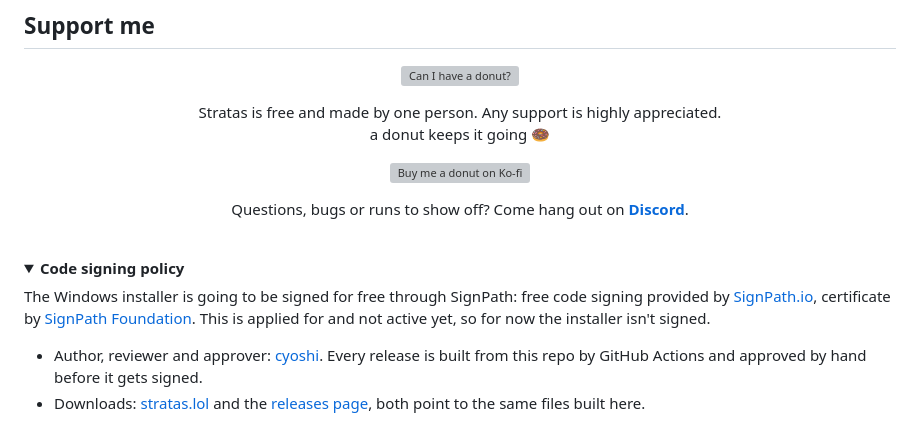
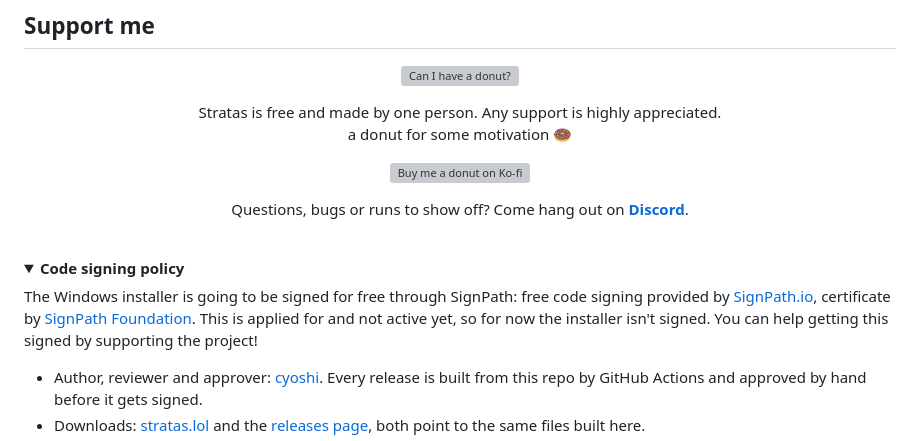
Before and after one commit to himetau/stratas, a Markdown page: README.md, the part around one of its changes. Drawn GitHub-style; folded sections open; grey boxes are pictures that could not be loaded.

```diff
--- a/README.md
+++ b/README.md
@@ -140,7 +140,7 @@ npm run snapshot && npm run ui:dev   # the UI in a browser with test data
 
 <p align="center">
 Stratas is free and made by one person. Any support is highly appreciated.<br>
-a donut keeps it going 🍩
+a donut for some motivation 🍩
 </p>
 
 <p align="center"><a href="https://ko-fi.com/cyoshi"><img src="docs/readme/kofi.svg" width="230" alt="Buy me a donut on Ko-fi"></a></p>
@@ -154,7 +154,7 @@ Questions, bugs or runs to show off? Come hang out on <a href="https://discord.g
 <details>
 <summary><b>Code signing policy</b></summary>
 
-The Windows installer is going to be signed for free through SignPath: free code signing provided by [SignPath.io](https://about.signpath.io), certificate by [SignPath Foundation](https://signpath.org). This is applied for and not active yet, so for now the installer isn't signed.
+The Windows installer is going to be signed for free through SignPath: free code signing provided by [SignPath.io](https://about.signpath.io), certificate by [SignPath Foundation](https://signpath.org). This is applied for and not active yet, so for now the installer isn't signed. You can help getting this signed by supporting the project!
 
 - Author, reviewer and approver: [cyoshi](https://github.com/himetau). Every release is built from this repo by GitHub Actions and approved by hand before it gets signed.
 - Downloads: [stratas.lol](https://stratas.lol) and the [releases page](https://github.com/himetau/stratas/releases), both point to the same files built here.
```
Also changed, not shown: other parts of README.md (+11 -11 lines).
